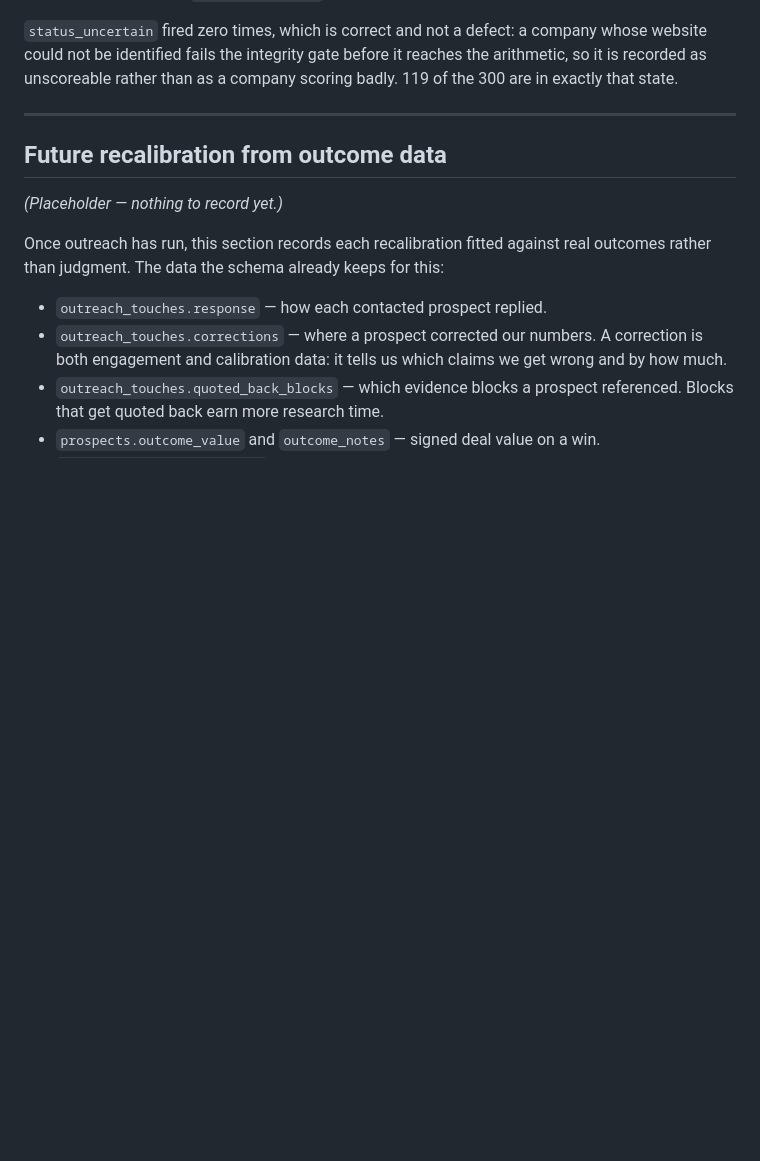
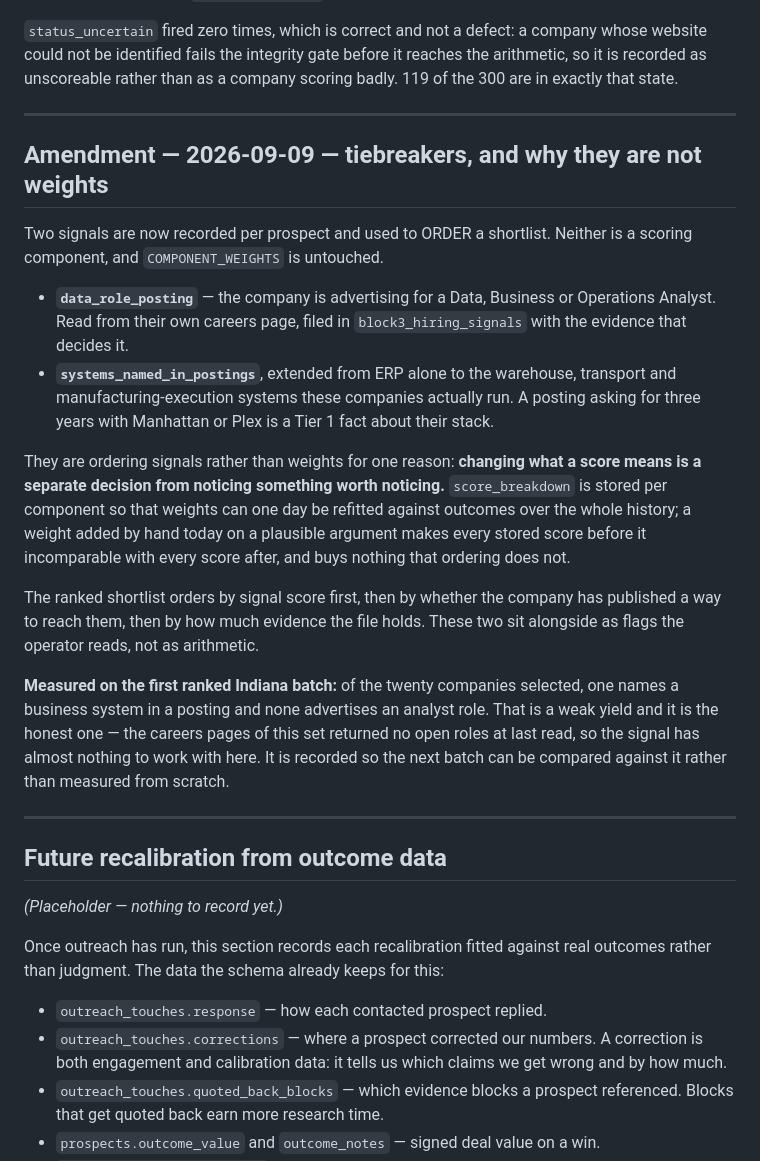
Before and after one commit to sikder13/conexus-pipeline, a Markdown page: docs/SCORING.md, the part around the change. GitHub-like rendering; blank space fills up the shorter version.

Commit message:
docs: record the two tiebreakers, and why they are not weights

```diff
--- a/docs/SCORING.md
+++ b/docs/SCORING.md
@@ -376,6 +376,39 @@ badly. 119 of the 300 are in exactly that state.
 
 ---
 
+## Amendment — 2026-09-09 — tiebreakers, and why they are not weights
+
+Two signals are now recorded per prospect and used to ORDER a shortlist. Neither
+is a scoring component, and `COMPONENT_WEIGHTS` is untouched.
+
+- **`data_role_posting`** — the company is advertising for a Data, Business or
+  Operations Analyst. Read from their own careers page, filed in
+  `block3_hiring_signals` with the evidence that decides it.
+- **`systems_named_in_postings`**, extended from ERP alone to the warehouse,
+  transport and manufacturing-execution systems these companies actually run.
+  A posting asking for three years with Manhattan or Plex is a Tier 1 fact about
+  their stack.
+
+They are ordering signals rather than weights for one reason: **changing what a
+score means is a separate decision from noticing something worth noticing.**
+`score_breakdown` is stored per component so that weights can one day be refitted
+against outcomes over the whole history; a weight added by hand today on a
+plausible argument makes every stored score before it incomparable with every
+score after, and buys nothing that ordering does not.
+
+The ranked shortlist orders by signal score first, then by whether the company
+has published a way to reach them, then by how much evidence the file holds.
+These two sit alongside as flags the operator reads, not as arithmetic.
+
+**Measured on the first ranked Indiana batch:** of the twenty companies selected,
+one names a business system in a posting and none advertises an analyst role.
+That is a weak yield and it is the honest one — the careers pages of this set
+returned no open roles at last read, so the signal has almost nothing to work
+with here. It is recorded so the next batch can be compared against it rather
+than measured from scratch.
+
+---
+
 ## Future recalibration from outcome data
 
 *(Placeholder — nothing to record yet.)*
```
